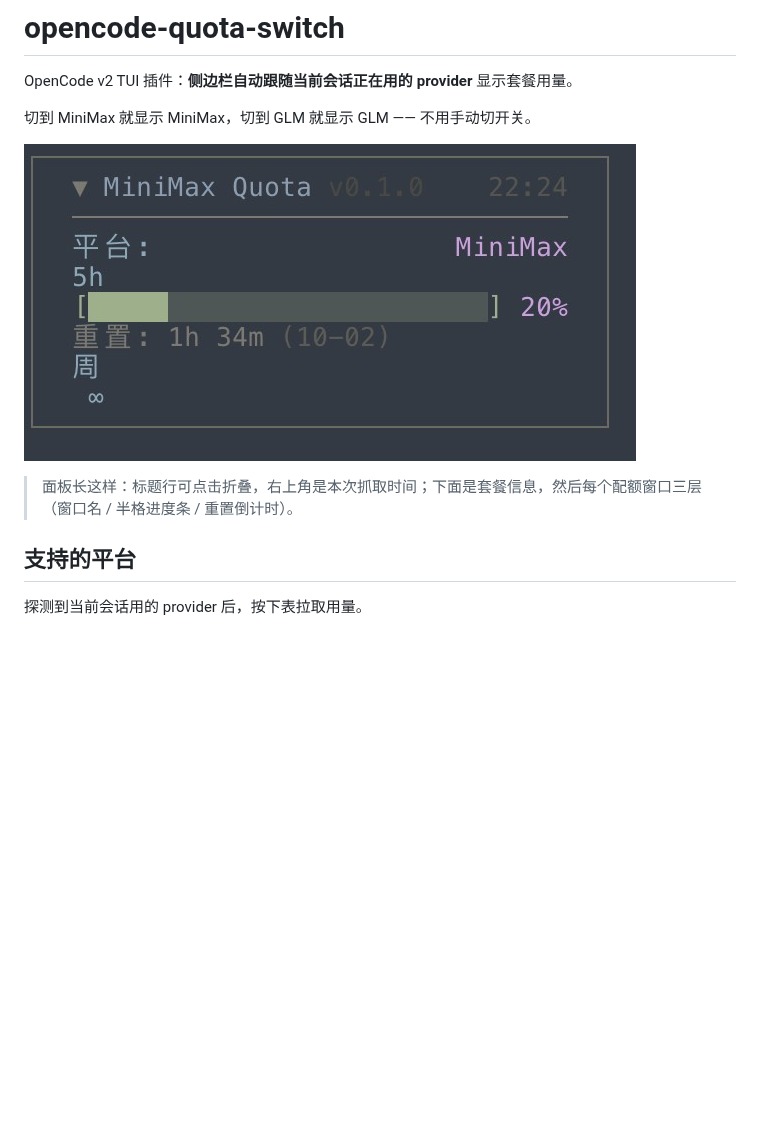
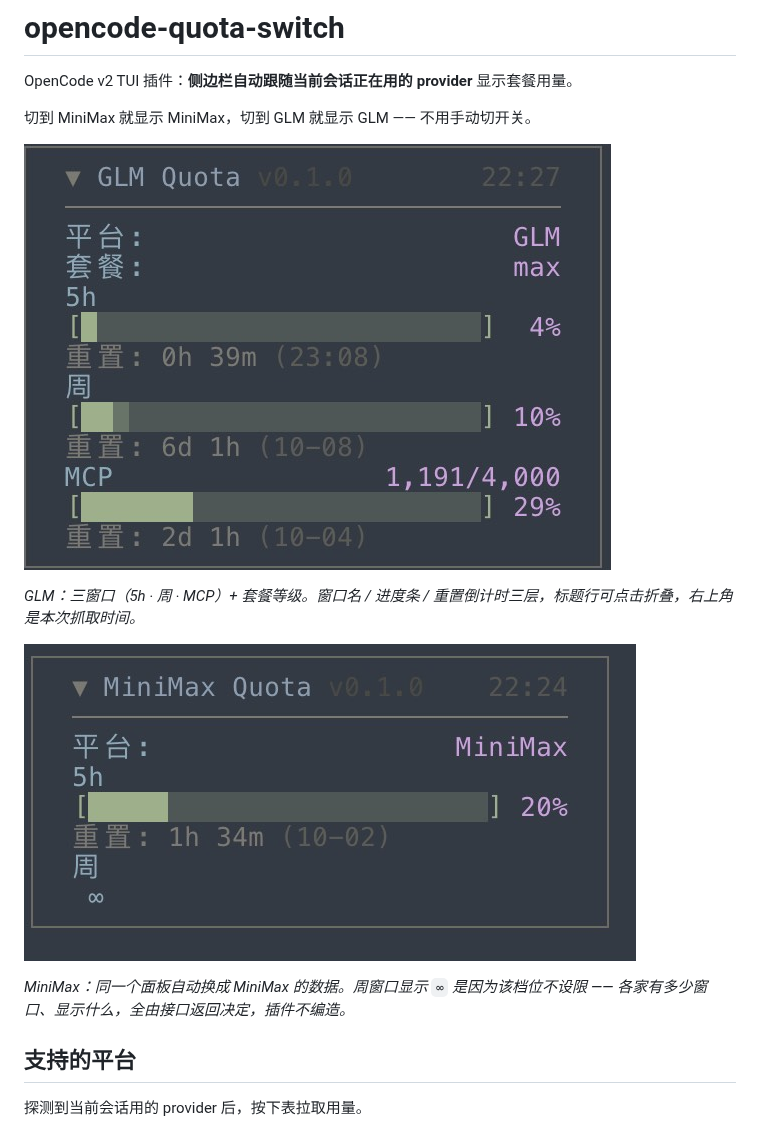
Before and after one commit to nigo81/opencode-quota-switch, a Markdown page: README.md, the part around the change. Drawn GitHub-style; pictures changed too: docs/screenshot-glm.png (added); blank space fills up the shorter version.

Commit message:
docs: 补 GLM 面板截图，与 MiniMax 并列展示
同一块面板切两个 provider 的实拍，正好说明「自动跟随」这件事：
- GLM：三窗口（5h 4% / 周 10% / MCP 1,191/4,000 29%）+ 套餐 max
- MiniMax：5h 20%，周窗口显示 ∞（该档位不设限）

```diff
--- a/README.md
+++ b/README.md
@@ -4,9 +4,13 @@ OpenCode v2 TUI 插件：**侧边栏自动跟随当前会话正在用的 provide
 
 切到 MiniMax 就显示 MiniMax，切到 GLM 就显示 GLM —— 不用手动切开关。
 
-![侧边栏效果](docs/screenshot.png)
+![GLM 面板](docs/screenshot-glm.png)
 
-> 面板长这样：标题行可点击折叠，右上角是本次抓取时间；下面是套餐信息，然后每个配额窗口三层（窗口名 / 半格进度条 / 重置倒计时）。
+*GLM：三窗口（5h · 周 · MCP）+ 套餐等级。窗口名 / 进度条 / 重置倒计时三层，标题行可点击折叠，右上角是本次抓取时间。*
+
+![MiniMax 面板](docs/screenshot.png)
+
+*MiniMax：同一个面板自动换成 MiniMax 的数据。周窗口显示 `∞` 是因为该档位不设限 —— 各家有多少窗口、显示什么，全由接口返回决定，插件不编造。*
 
 ## 支持的平台
 
```
